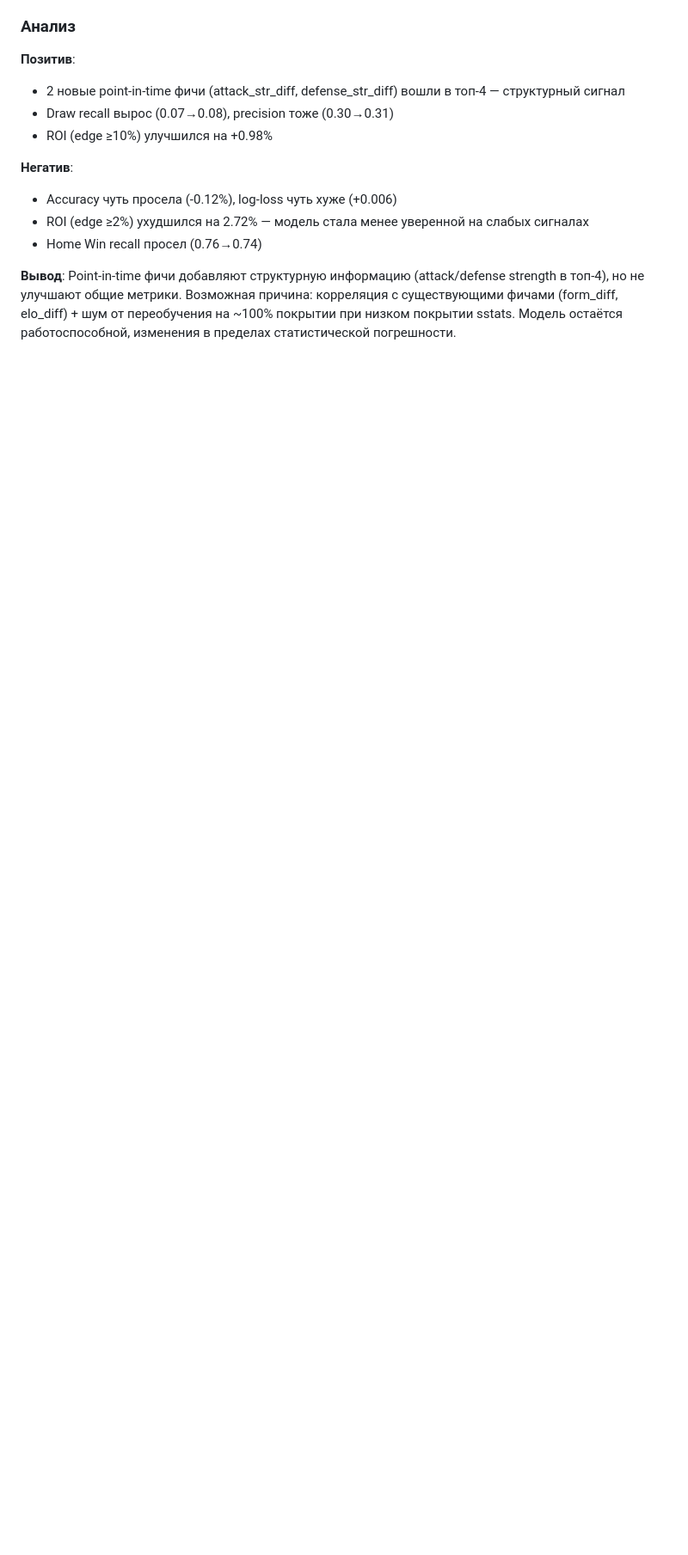
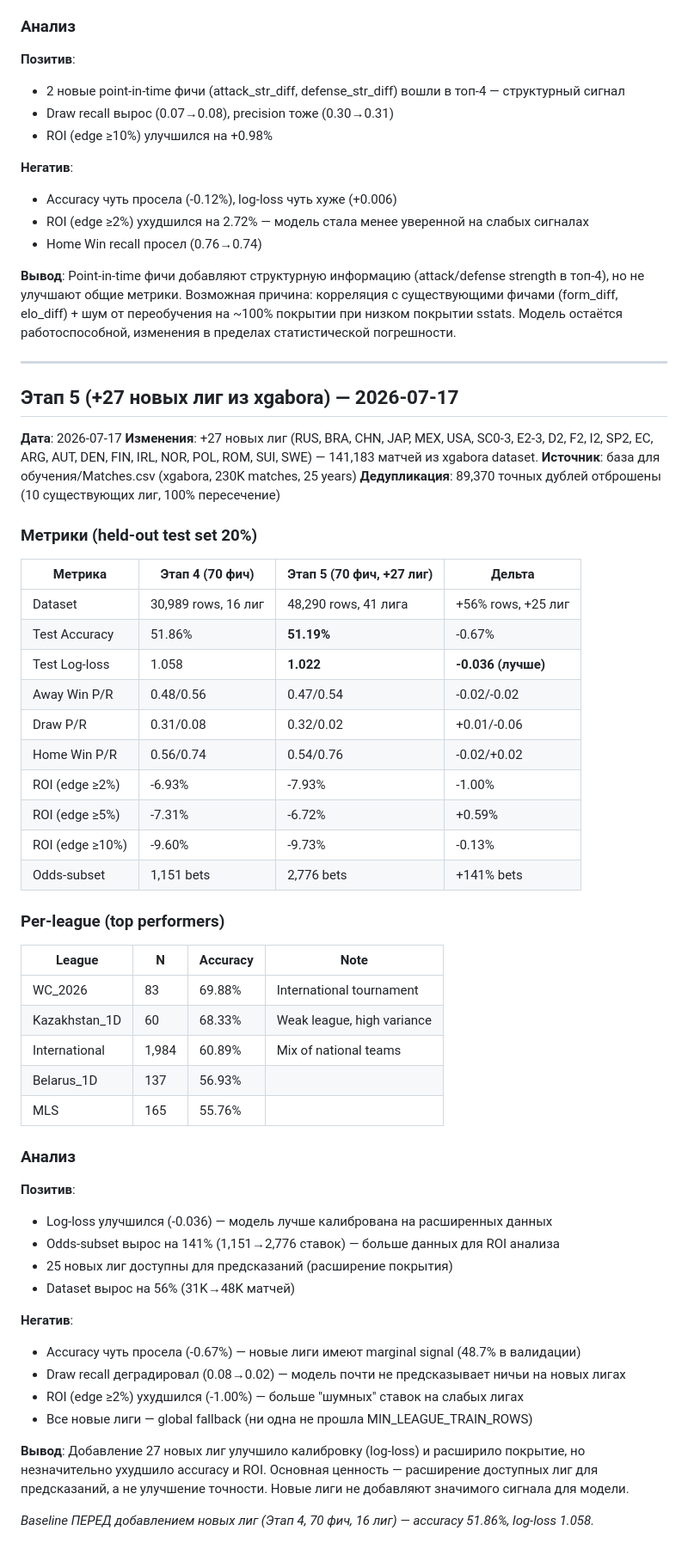
Before and after one commit to mishiev1996-web/VisionPro, a Markdown page: METRICS_LOG.md, the part around the change. Shown at 86% size. Rendered like a GitHub page; blank space fills up the shorter version.

Commit message:
chore: update METRICS_LOG.md with Step 5 results (+27 leagues)

```diff
--- a/METRICS_LOG.md
+++ b/METRICS_LOG.md
@@ -225,3 +225,55 @@
 - Home Win recall просел (0.76→0.74)
 
 **Вывод**: Point-in-time фичи добавляют структурную информацию (attack/defense strength в топ-4), но не улучшают общие метрики. Возможная причина: корреляция с существующими фичами (form_diff, elo_diff) + шум от переобучения на ~100% покрытии при низком покрытии sstats. Модель остаётся работоспособной, изменения в пределах статистической погрешности.
+
+---
+
+## Этап 5 (+27 новых лиг из xgabora) — 2026-07-17
+
+**Дата**: 2026-07-17
+**Изменения**: +27 новых лиг (RUS, BRA, CHN, JAP, MEX, USA, SC0-3, E2-3, D2, F2, I2, SP2, EC, ARG, AUT, DEN, FIN, IRL, NOR, POL, ROM, SUI, SWE) — 141,183 матчей из xgabora dataset.
+**Источник**: база для обучения/Matches.csv (xgabora, 230K matches, 25 years)
+**Дедупликация**: 89,370 точных дублей отброшены (10 существующих лиг, 100% пересечение)
+
+### Метрики (held-out test set 20%)
+
+| Метрика | Этап 4 (70 фич) | Этап 5 (70 фич, +27 лиг) | Дельта |
+|---------|-----------------|--------------------------|--------|
+| Dataset | 30,989 rows, 16 лиг | 48,290 rows, 41 лига | +56% rows, +25 лиг |
+| Test Accuracy | 51.86% | **51.19%** | -0.67% |
+| Test Log-loss | 1.058 | **1.022** | **-0.036 (лучше)** |
+| Away Win P/R | 0.48/0.56 | 0.47/0.54 | -0.02/-0.02 |
+| Draw P/R | 0.31/0.08 | 0.32/0.02 | +0.01/-0.06 |
+| Home Win P/R | 0.56/0.74 | 0.54/0.76 | -0.02/+0.02 |
+| ROI (edge ≥2%) | -6.93% | -7.93% | -1.00% |
+| ROI (edge ≥5%) | -7.31% | -6.72% | +0.59% |
+| ROI (edge ≥10%) | -9.60% | -9.73% | -0.13% |
+| Odds-subset | 1,151 bets | 2,776 bets | +141% bets |
+
+### Per-league (top performers)
+
+| League | N | Accuracy | Note |
+|--------|---|----------|------|
+| WC_2026 | 83 | 69.88% | International tournament |
+| Kazakhstan_1D | 60 | 68.33% | Weak league, high variance |
+| International | 1,984 | 60.89% | Mix of national teams |
+| Belarus_1D | 137 | 56.93% | |
+| MLS | 165 | 55.76% | |
+
+### Анализ
+
+**Позитив**:
+- Log-loss улучшился (-0.036) — модель лучше калибрована на расширенных данных
+- Odds-subset вырос на 141% (1,151→2,776 ставок) — больше данных для ROI анализа
+- 25 новых лиг доступны для предсказаний (расширение покрытия)
+- Dataset вырос на 56% (31K→48K матчей)
+
+**Негатив**:
+- Accuracy чуть просела (-0.67%) — новые лиги имеют marginal signal (48.7% в валидации)
+- Draw recall деградировал (0.08→0.02) — модель почти не предсказывает ничьи на новых лигах
+- ROI (edge ≥2%) ухудшился (-1.00%) — больше "шумных" ставок на слабых лигах
+- Все новые лиги — global fallback (ни одна не прошла MIN_LEAGUE_TRAIN_ROWS)
+
+**Вывод**: Добавление 27 новых лиг улучшило калибровку (log-loss) и расширило покрытие, но незначительно ухудшило accuracy и ROI. Основная ценность — расширение доступных лиг для предсказаний, а не улучшение точности. Новые лиги не добавляют значимого сигнала для модели.
+
+*Baseline ПЕРЕД добавлением новых лиг (Этап 4, 70 фич, 16 лиг) — accuracy 51.86%, log-loss 1.058.*
```
